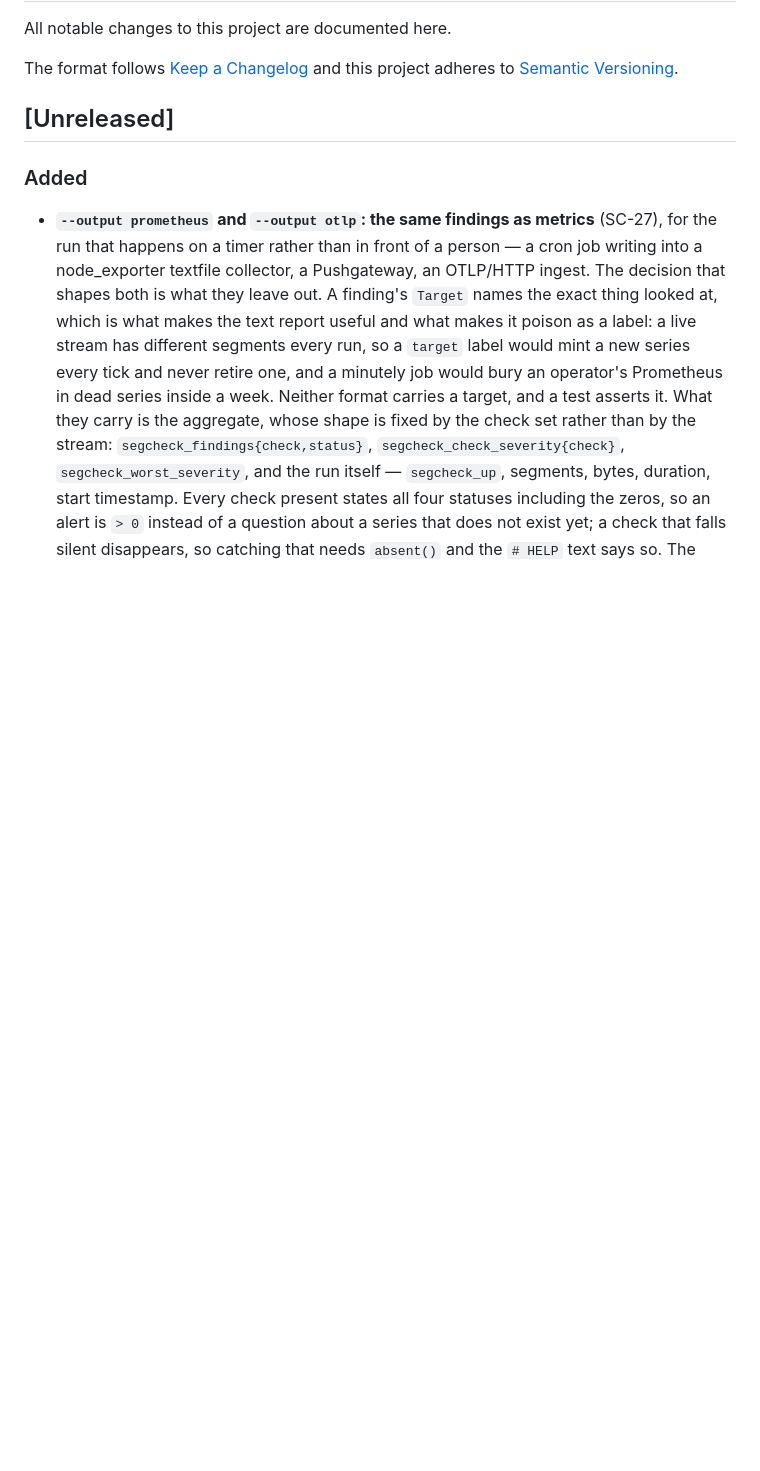
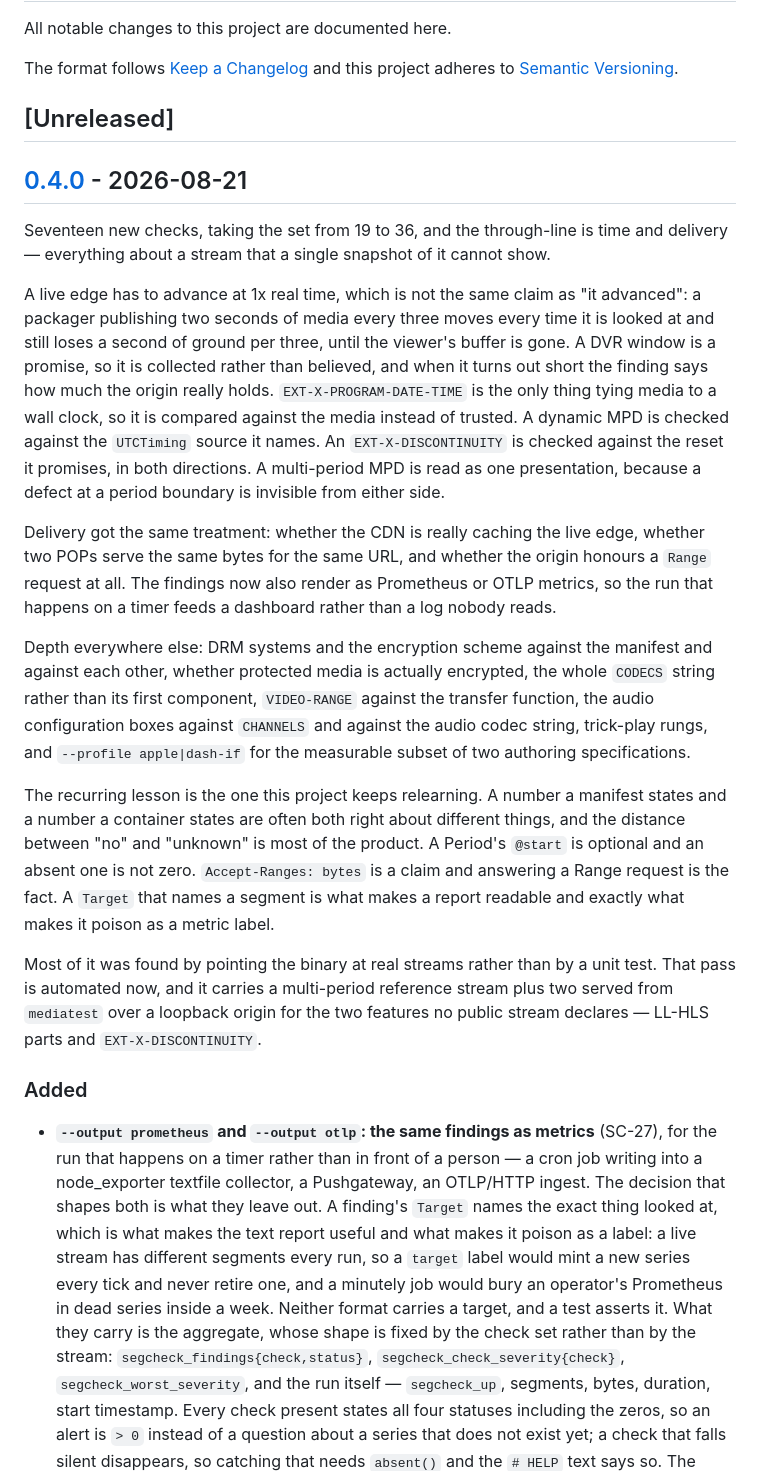
Before and after one commit to Allan-Nava/segcheck, a Markdown page: CHANGELOG.md, the part around one of its changes. GitHub-like rendering; blank space fills up the shorter version.

```diff
--- a/CHANGELOG.md
+++ b/CHANGELOG.md
@@ -6,6 +6,45 @@ The format follows [Keep a Changelog](https://keepachangelog.com/en/1.1.0/) and
 this project adheres to [Semantic Versioning](https://semver.org/spec/v2.0.0.html).
 
 ## [Unreleased]
+
+## [0.4.0] - 2026-08-21
+
+Seventeen new checks, taking the set from 19 to 36, and the through-line is time and
+delivery — everything about a stream that a single snapshot of it cannot show.
+
+A live edge has to advance at 1x real time, which is not the same claim as "it advanced":
+a packager publishing two seconds of media every three moves every time it is looked at
+and still loses a second of ground per three, until the viewer's buffer is gone. A DVR
+window is a promise, so it is collected rather than believed, and when it turns out short
+the finding says how much the origin really holds. `EXT-X-PROGRAM-DATE-TIME` is the only
+thing tying media to a wall clock, so it is compared against the media instead of trusted.
+A dynamic MPD is checked against the `UTCTiming` source it names. An `EXT-X-DISCONTINUITY`
+is checked against the reset it promises, in both directions. A multi-period MPD is read
+as one presentation, because a defect at a period boundary is invisible from either side.
+
+Delivery got the same treatment: whether the CDN is really caching the live edge, whether
+two POPs serve the same bytes for the same URL, and whether the origin honours a `Range`
+request at all. The findings now also render as Prometheus or OTLP metrics, so the run
+that happens on a timer feeds a dashboard rather than a log nobody reads.
+
+Depth everywhere else: DRM systems and the encryption scheme against the manifest and
+against each other, whether protected media is actually encrypted, the whole `CODECS`
+string rather than its first component, `VIDEO-RANGE` against the transfer function, the
+audio configuration boxes against `CHANNELS` and against the audio codec string,
+trick-play rungs, and `--profile apple|dash-if` for the measurable subset of two authoring
+specifications.
+
+The recurring lesson is the one this project keeps relearning. A number a manifest states
+and a number a container states are often both right about different things, and the
+distance between "no" and "unknown" is most of the product. A Period's `@start` is
+optional and an absent one is not zero. `Accept-Ranges: bytes` is a claim and answering a
+Range request is the fact. A `Target` that names a segment is what makes a report readable
+and exactly what makes it poison as a metric label.
+
+Most of it was found by pointing the binary at real streams rather than by a unit test.
+That pass is automated now, and it carries a multi-period reference stream plus two served
+from `mediatest` over a loopback origin for the two features no public stream declares —
+LL-HLS parts and `EXT-X-DISCONTINUITY`.
 
 ### Added
 
```
Also changed, not shown: other parts of CHANGELOG.md (+1 -0 lines), BACKLOG.md (+14 -14 lines), ROADMAP.md (+16 -16 lines).
